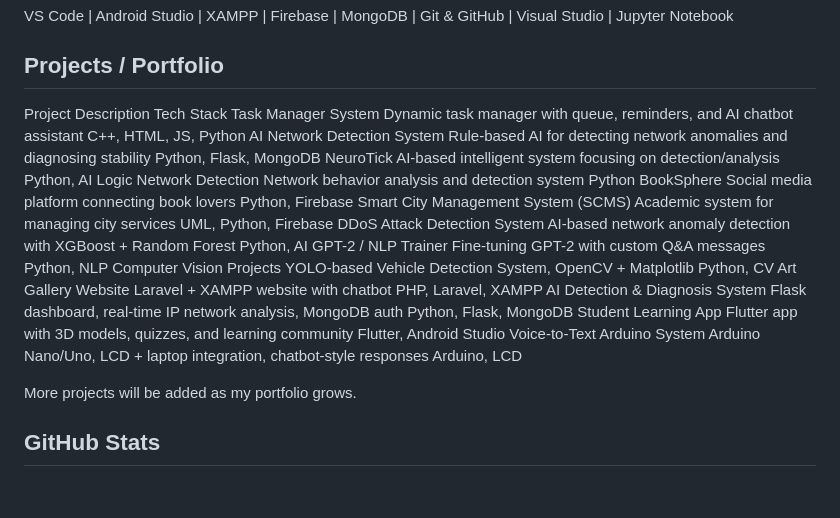
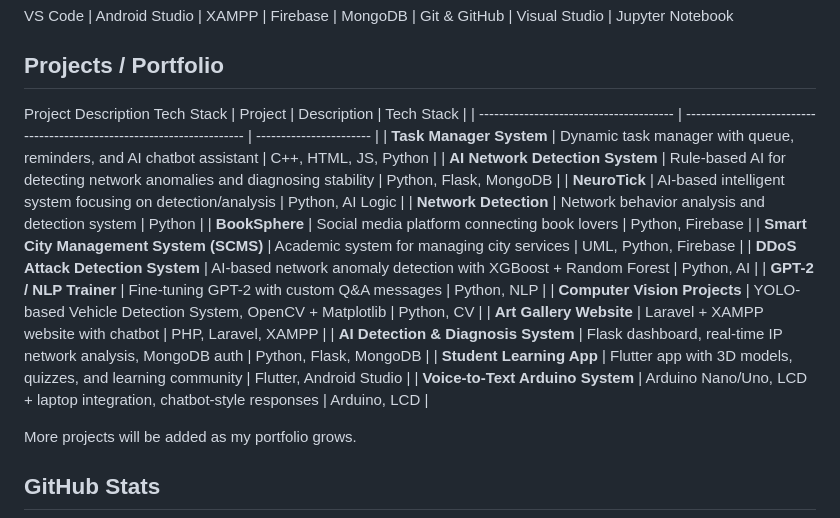
Before and after one commit to Arisha18-glitch/Arisha18-glitch, a Markdown page: README.md, the part around the change. Rendered like a GitHub page; blank space fills up the shorter version.

Commit message:
Refactor project list in README.md
Updated project table format for better readability.

```diff
--- a/README.md
+++ b/README.md
@@ -24,19 +24,22 @@ VS Code
 
 ## Projects / Portfolio
 Project	Description	Tech Stack
-Task Manager System	Dynamic task manager with queue, reminders, and AI chatbot assistant	C++, HTML, JS, Python
-AI Network Detection System	Rule-based AI for detecting network anomalies and diagnosing stability	Python, Flask, MongoDB
-NeuroTick	AI-based intelligent system focusing on detection/analysis	Python, AI Logic
-Network Detection	Network behavior analysis and detection system	Python
-BookSphere	Social media platform connecting book lovers	Python, Firebase
-Smart City Management System (SCMS)	Academic system for managing city services	UML, Python, Firebase
-DDoS Attack Detection System	AI-based network anomaly detection with XGBoost + Random Forest	Python, AI
-GPT-2 / NLP Trainer	Fine-tuning GPT-2 with custom Q&A messages	Python, NLP
-Computer Vision Projects	YOLO-based Vehicle Detection System, OpenCV + Matplotlib	Python, CV
-Art Gallery Website	Laravel + XAMPP website with chatbot	PHP, Laravel, XAMPP
-AI Detection & Diagnosis System	Flask dashboard, real-time IP network analysis, MongoDB auth	Python, Flask, MongoDB
-Student Learning App	Flutter app with 3D models, quizzes, and learning community	Flutter, Android Studio
-Voice-to-Text Arduino System	Arduino Nano/Uno, LCD + laptop integration, chatbot-style responses	Arduino, LCD
+| Project                                 | Description                                                            | Tech Stack              |
+| --------------------------------------- | ---------------------------------------------------------------------- | ----------------------- |
+| **Task Manager System**                 | Dynamic task manager with queue, reminders, and AI chatbot assistant   | C++, HTML, JS, Python   |
+| **AI Network Detection System**         | Rule-based AI for detecting network anomalies and diagnosing stability | Python, Flask, MongoDB  |
+| **NeuroTick**                           | AI-based intelligent system focusing on detection/analysis             | Python, AI Logic        |
+| **Network Detection**                   | Network behavior analysis and detection system                         | Python                  |
+| **BookSphere**                          | Social media platform connecting book lovers                           | Python, Firebase        |
+| **Smart City Management System (SCMS)** | Academic system for managing city services                             | UML, Python, Firebase   |
+| **DDoS Attack Detection System**        | AI-based network anomaly detection with XGBoost + Random Forest        | Python, AI              |
+| **GPT-2 / NLP Trainer**                 | Fine-tuning GPT-2 with custom Q&A messages                             | Python, NLP             |
+| **Computer Vision Projects**            | YOLO-based Vehicle Detection System, OpenCV + Matplotlib               | Python, CV              |
+| **Art Gallery Website**                 | Laravel + XAMPP website with chatbot                                   | PHP, Laravel, XAMPP     |
+| **AI Detection & Diagnosis System**     | Flask dashboard, real-time IP network analysis, MongoDB auth           | Python, Flask, MongoDB  |
+| **Student Learning App**                | Flutter app with 3D models, quizzes, and learning community            | Flutter, Android Studio |
+| **Voice-to-Text Arduino System**        | Arduino Nano/Uno, LCD + laptop integration, chatbot-style responses    | Arduino, LCD            |
+
 
 More projects will be added as my portfolio grows.
 
```
